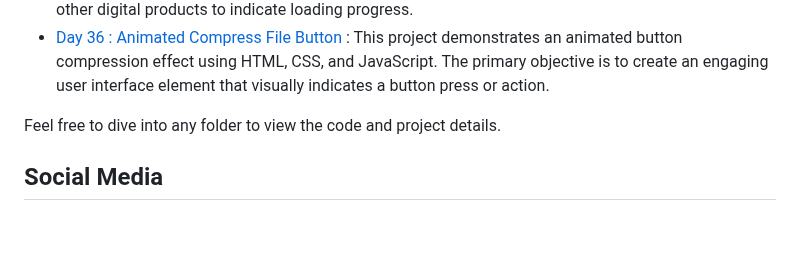
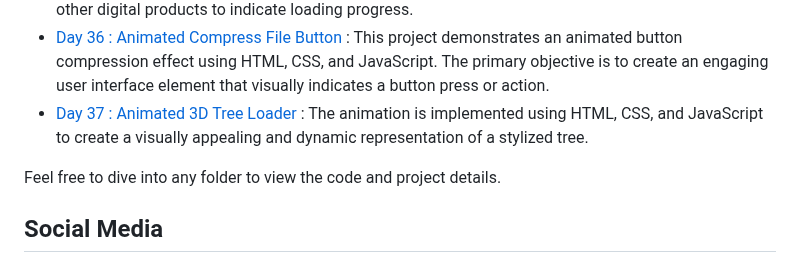
Before and after one commit to withaarzoo/100-Days-of-Code, a Markdown page: README.md, the part around the change. Rendered like a GitHub page; blank space fills up the shorter version.

```diff
--- a/README.md
+++ b/README.md
@@ -46,6 +46,7 @@ You can explore the following folders to access individual projects and code sam
 - [Day 34 : Animated Mail Button](https://github.com/withaarzoo/100-Days-of-Code/tree/main/%5B%20Day%2034%20%5D%20-%20Animated%20Mail%20Button) : It features an animated mail button created using HTML and CSS. When you hover over the mail button, the top fold of the envelope rotates, and the letter inside expands to reveal its content. A shadow effect also adjusts to enhance the animation.
 - [Day 35 : Animated Cube Wheel Loader](https://github.com/withaarzoo/100-Days-of-Code/tree/main/%5B%20Day%2035%20%5D%20-%20Animated%20Cube%20Wheel%20Loader) : This is a simple HTML and CSS project that demonstrates an animated cube wheel loader. The project can be used as a preloader on websites, applications, and other digital products to indicate loading progress.
 - [Day 36 : Animated Compress File Button](https://github.com/withaarzoo/100-Days-of-Code/tree/main/%5B%20Day%2036%20%5D%20-%20Animated%20Compress%20File%20Button) : This project demonstrates an animated button compression effect using HTML, CSS, and JavaScript. The primary objective is to create an engaging user interface element that visually indicates a button press or action.
+- [Day 37 : Animated 3D Tree Loader](https://github.com/withaarzoo/100-Days-of-Code/tree/main/%5B%20Day%2037%20%5D%20-%20Animated%203D%20Tree%20Loader) : The animation is implemented using HTML, CSS, and JavaScript to create a visually appealing and dynamic representation of a stylized tree.
 
 Feel free to dive into any folder to view the code and project details.
 
```
